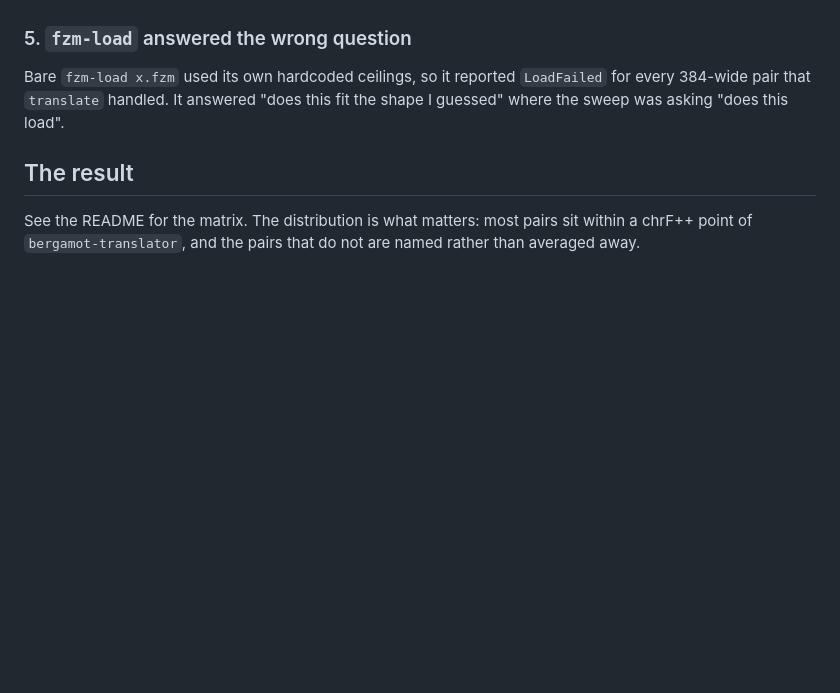
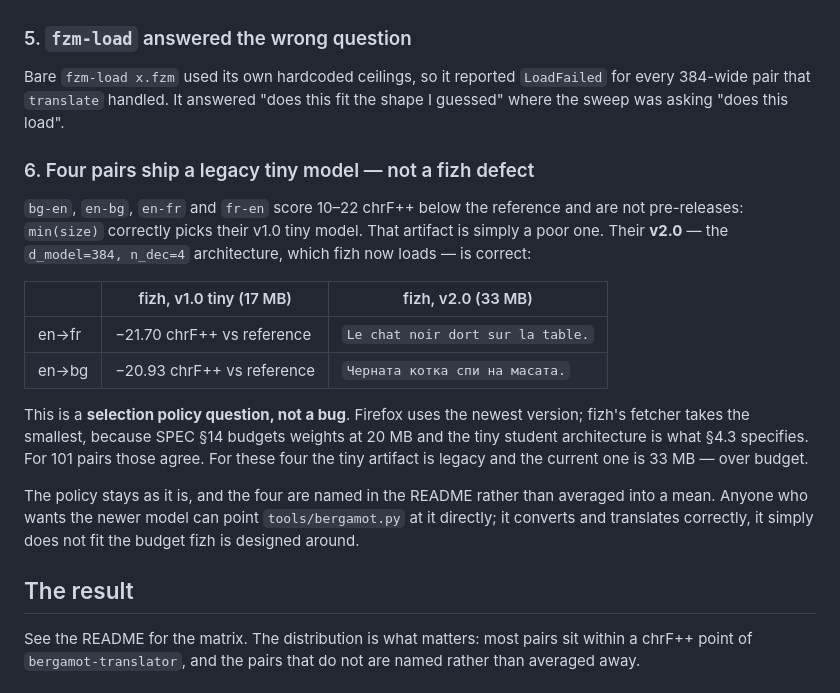
Before and after one commit to mattneel/fizh, a Markdown page: docs/adr/0019-coverage-is-not-two-pairs.md, the part around the change. GitHub-like rendering; blank space fills up the shorter version.

Commit message:
docs(adr-0019): record the four legacy-artifact pairs
bg and fr, both directions, are not pre-releases and not fizh defects: their
v1.0 tiny model is simply a poor artifact. v2.0 -- the 384/4 architecture fizh
now loads -- translates them correctly, at 33 MB against a 20 MB budget. A
selection policy question, named rather than averaged away.

```diff
--- a/docs/adr/0019-coverage-is-not-two-pairs.md
+++ b/docs/adr/0019-coverage-is-not-two-pairs.md
@@ -101,6 +101,29 @@ Bare `fzm-load x.fzm` used its own hardcoded ceilings, so it reported
 `LoadFailed` for every 384-wide pair that `translate` handled. It answered "does
 this fit the shape I guessed" where the sweep was asking "does this load".
 
+### 6. Four pairs ship a legacy tiny model — not a fizh defect
+
+`bg-en`, `en-bg`, `en-fr` and `fr-en` score 10–22 chrF++ below the reference
+and are not pre-releases: `min(size)` correctly picks their v1.0 tiny model.
+That artifact is simply a poor one. Their **v2.0** — the `d_model=384, n_dec=4`
+architecture, which fizh now loads — is correct:
+
+| | fizh, v1.0 tiny (17 MB) | fizh, v2.0 (33 MB) |
+|---|---|---|
+| en→fr | −21.70 chrF++ vs reference | `Le chat noir dort sur la table.` |
+| en→bg | −20.93 chrF++ vs reference | `Черната котка спи на масата.` |
+
+This is a **selection policy question, not a bug**. Firefox uses the newest
+version; fizh's fetcher takes the smallest, because SPEC §14 budgets weights at
+20 MB and the tiny student architecture is what §4.3 specifies. For 101 pairs
+those agree. For these four the tiny artifact is legacy and the current one is
+33 MB — over budget.
+
+The policy stays as it is, and the four are named in the README rather than
+averaged into a mean. Anyone who wants the newer model can point
+`tools/bergamot.py` at it directly; it converts and translates correctly, it
+simply does not fit the budget fizh is designed around.
+
 ## The result
 
 See the README for the matrix. The distribution is what matters: most pairs sit
```
